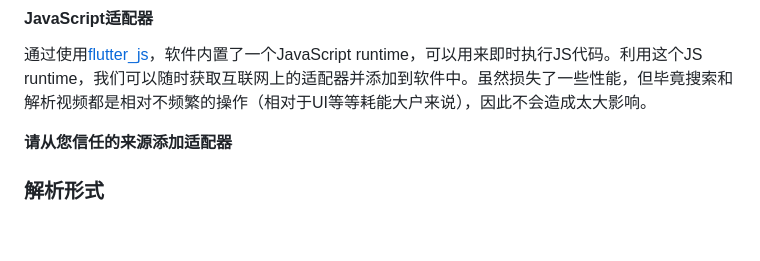
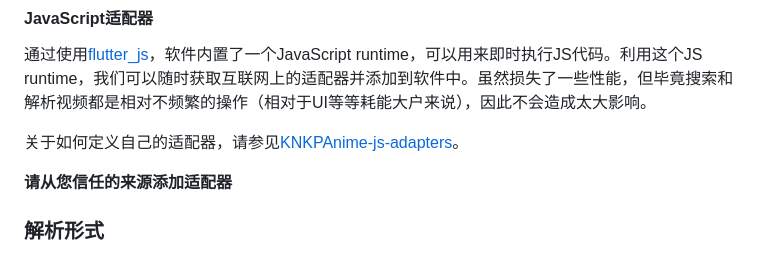
Before and after one commit to KNKPA/KNKPAnime, a Markdown page: README.md, the part around the change. GitHub-like rendering; blank space fills up the shorter version.

```diff
--- a/README.md
+++ b/README.md
@@ -68,6 +68,8 @@ rm -rf KNKPAnime flutter flutter.zip
 
 通过使用[flutter_js](https://github.com/abner/flutter_js)，软件内置了一个JavaScript runtime，可以用来即时执行JS代码。利用这个JS runtime，我们可以随时获取互联网上的适配器并添加到软件中。虽然损失了一些性能，但毕竟搜索和解析视频都是相对不频繁的操作（相对于UI等等耗能大户来说），因此不会造成太大影响。
 
+关于如何定义自己的适配器，请参见[KNKPAnime-js-adapters](https://github.com/KNKPA/KNKPAnime-js-adapters)。
+
 **请从您信任的来源添加适配器**
 
 ### 解析形式
```
